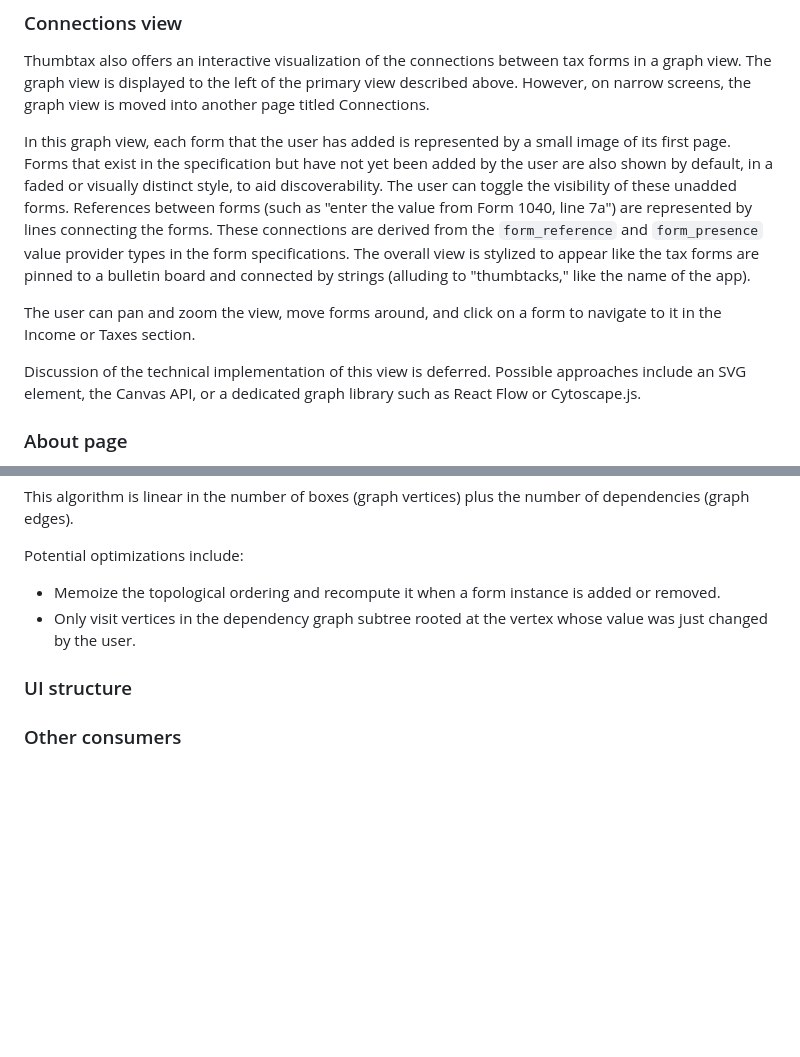
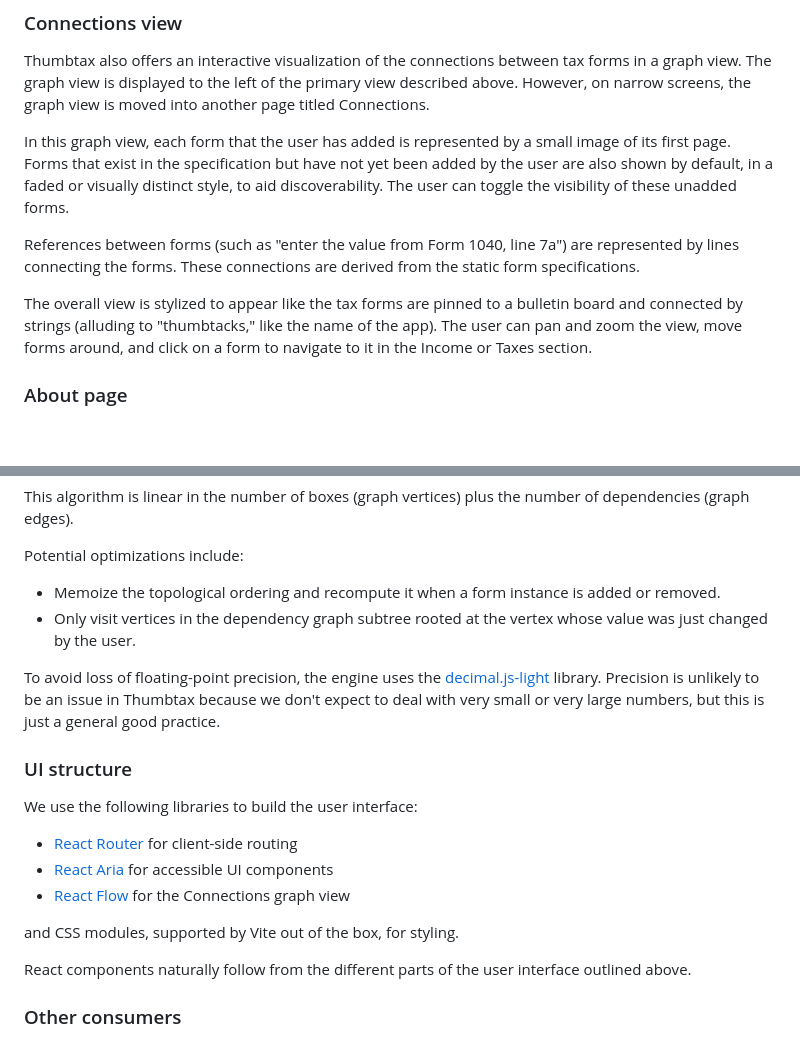
Before and after one commit to wllmwu/thumbtax, a Markdown page: plan/index.md, 2 parts joined by grey strips. Rendered like a GitHub page; blank space fills up the shorter version.

Commit message:
UI structure

```diff
--- a/plan/index.md
+++ b/plan/index.md
@@ -89,14 +89,12 @@ However, on narrow screens, the graph view is moved into another page titled Con
 In this graph view, each form that the user has added is represented by a small image of its first page.
 Forms that exist in the specification but have not yet been added by the user are also shown by default, in a faded or visually distinct style, to aid discoverability.
 The user can toggle the visibility of these unadded forms.
+
 References between forms (such as "enter the value from Form 1040, line 7a") are represented by lines connecting the forms.
-These connections are derived from the `form_reference` and `form_presence` value provider types in the form specifications.
+These connections are derived from the static form specifications.
+
 The overall view is stylized to appear like the tax forms are pinned to a bulletin board and connected by strings (alluding to "thumbtacks," like the name of the app).
-
 The user can pan and zoom the view, move forms around, and click on a form to navigate to it in the Income or Taxes section.
-
-Discussion of the technical implementation of this view is deferred.
-Possible approaches include an SVG element, the Canvas API, or a dedicated graph library such as React Flow or Cytoscape.js.
 
 ### About page
 
@@ -257,6 +255,19 @@ Potential optimizations include:
 - Memoize the topological ordering and recompute it when a form instance is added or removed.
 - Only visit vertices in the dependency graph subtree rooted at the vertex whose value was just changed by the user.
 
+To avoid loss of floating-point precision, the engine uses the [decimal.js-light](https://mikemcl.github.io/decimal.js-light/) library.
+Precision is unlikely to be an issue in Thumbtax because we don't expect to deal with very small or very large numbers, but this is just a general good practice.
+
 ### UI structure
 
+We use the following libraries to build the user interface:
+
+- [React Router](https://reactrouter.com) for client-side routing
+- [React Aria](https://react-aria.adobe.com) for accessible UI components
+- [React Flow](https://reactflow.dev) for the Connections graph view
+
+and CSS modules, supported by Vite out of the box, for styling.
+
+React components naturally follow from the different parts of the user interface outlined above.
+
 ### Other consumers
```
Also changed, not shown: other parts of plan/index.md (+1 -1 lines).
